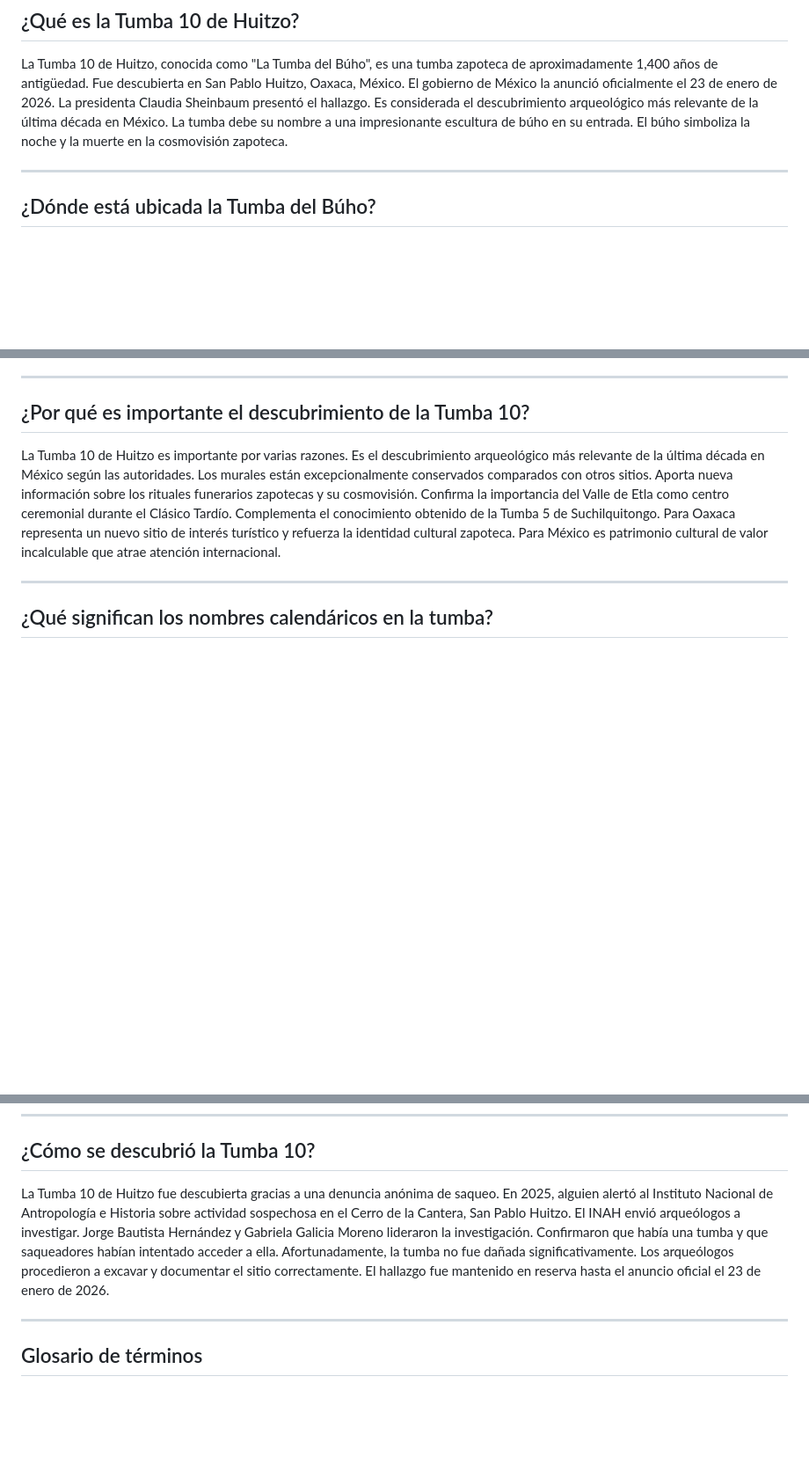
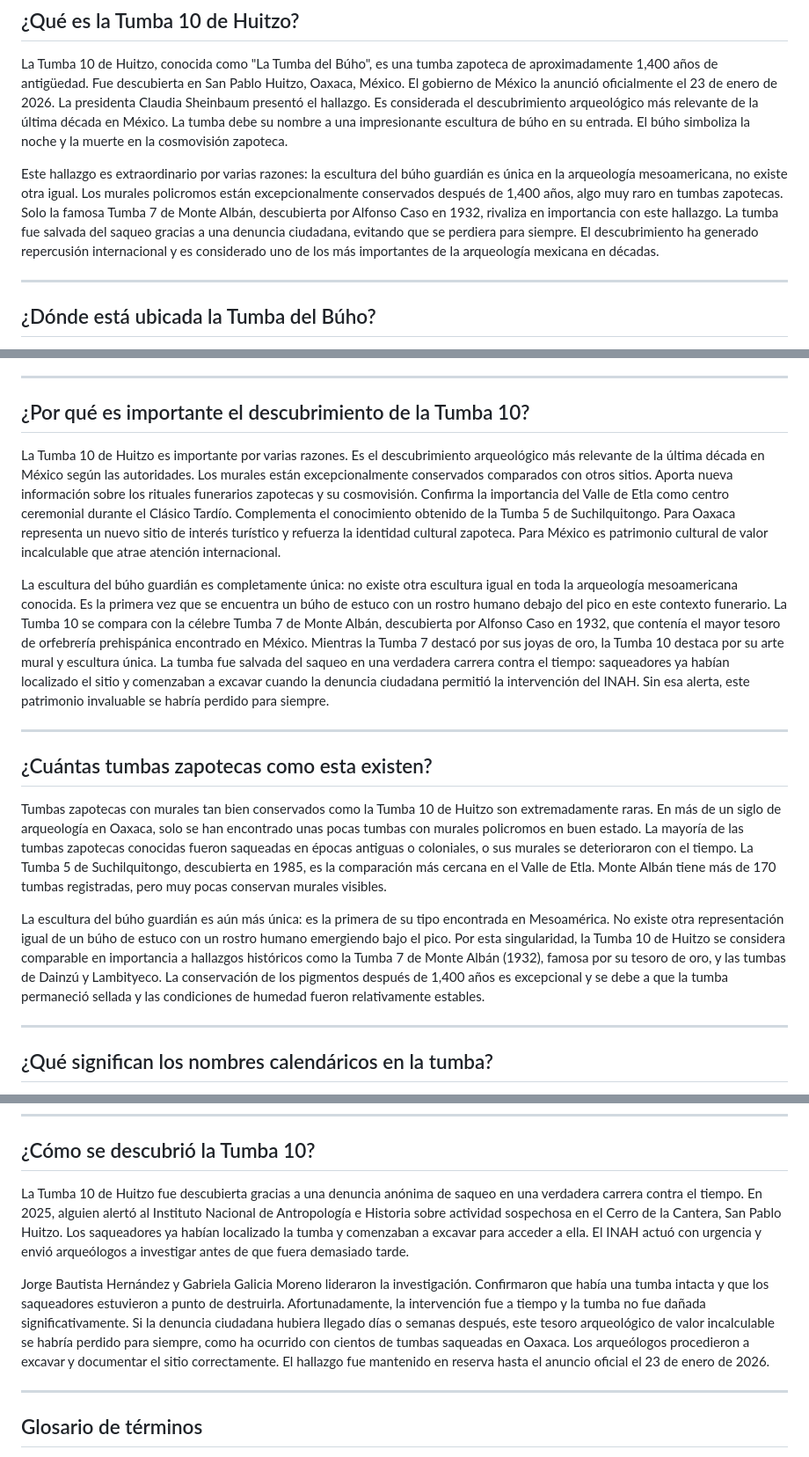
Before and after one commit to blissito/tumba-del-buho, a Markdown page: tumba-buho-conocimiento.md, 3 parts joined by grey strips. Shown at 88% size. GitHub-like rendering; blank space fills up the shorter version.

Commit message:
Mejorar contenido RAG: importancia histórica y contexto comparativo
- Agregar párrafo de importancia en primera sección para priorización
- Expandir sección de importancia con comparación Tumba 7 Monte Albán
- Nueva sección: ¿Cuántas tumbas zapotecas como esta existen?
- Enfatizar narrativa del saqueo evitado en sección de descubrimiento

Co-Authored-By: Claude Opus 4.5 <noreply@anthropic.com>

```diff
--- a/tumba-buho-conocimiento.md
+++ b/tumba-buho-conocimiento.md
@@ -3,6 +3,8 @@
 ## ¿Qué es la Tumba 10 de Huitzo?
 
 La Tumba 10 de Huitzo, conocida como "La Tumba del Búho", es una tumba zapoteca de aproximadamente 1,400 años de antigüedad. Fue descubierta en San Pablo Huitzo, Oaxaca, México. El gobierno de México la anunció oficialmente el 23 de enero de 2026. La presidenta Claudia Sheinbaum presentó el hallazgo. Es considerada el descubrimiento arqueológico más relevante de la última década en México. La tumba debe su nombre a una impresionante escultura de búho en su entrada. El búho simboliza la noche y la muerte en la cosmovisión zapoteca.
+
+Este hallazgo es extraordinario por varias razones: la escultura del búho guardián es única en la arqueología mesoamericana, no existe otra igual. Los murales policromos están excepcionalmente conservados después de 1,400 años, algo muy raro en tumbas zapotecas. Solo la famosa Tumba 7 de Monte Albán, descubierta por Alfonso Caso en 1932, rivaliza en importancia con este hallazgo. La tumba fue salvada del saqueo gracias a una denuncia ciudadana, evitando que se perdiera para siempre. El descubrimiento ha generado repercusión internacional y es considerado uno de los más importantes de la arqueología mexicana en décadas.
 
 ---
 
@@ -130,6 +132,16 @@ La Tumba 5 de Suchilquitongo es otra tumba zapoteca importante ubicada en el Cer
 
 La Tumba 10 de Huitzo es importante por varias razones. Es el descubrimiento arqueológico más relevante de la última década en México según las autoridades. Los murales están excepcionalmente conservados comparados con otros sitios. Aporta nueva información sobre los rituales funerarios zapotecas y su cosmovisión. Confirma la importancia del Valle de Etla como centro ceremonial durante el Clásico Tardío. Complementa el conocimiento obtenido de la Tumba 5 de Suchilquitongo. Para Oaxaca representa un nuevo sitio de interés turístico y refuerza la identidad cultural zapoteca. Para México es patrimonio cultural de valor incalculable que atrae atención internacional.
 
+La escultura del búho guardián es completamente única: no existe otra escultura igual en toda la arqueología mesoamericana conocida. Es la primera vez que se encuentra un búho de estuco con un rostro humano debajo del pico en este contexto funerario. La Tumba 10 se compara con la célebre Tumba 7 de Monte Albán, descubierta por Alfonso Caso en 1932, que contenía el mayor tesoro de orfebrería prehispánica encontrado en México. Mientras la Tumba 7 destacó por sus joyas de oro, la Tumba 10 destaca por su arte mural y escultura única. La tumba fue salvada del saqueo en una verdadera carrera contra el tiempo: saqueadores ya habían localizado el sitio y comenzaban a excavar cuando la denuncia ciudadana permitió la intervención del INAH. Sin esa alerta, este patrimonio invaluable se habría perdido para siempre.
+
+---
+
+## ¿Cuántas tumbas zapotecas como esta existen?
+
+Tumbas zapotecas con murales tan bien conservados como la Tumba 10 de Huitzo son extremadamente raras. En más de un siglo de arqueología en Oaxaca, solo se han encontrado unas pocas tumbas con murales policromos en buen estado. La mayoría de las tumbas zapotecas conocidas fueron saqueadas en épocas antiguas o coloniales, o sus murales se deterioraron con el tiempo. La Tumba 5 de Suchilquitongo, descubierta en 1985, es la comparación más cercana en el Valle de Etla. Monte Albán tiene más de 170 tumbas registradas, pero muy pocas conservan murales visibles.
+
+La escultura del búho guardián es aún más única: es la primera de su tipo encontrada en Mesoamérica. No existe otra representación igual de un búho de estuco con un rostro humano emergiendo bajo el pico. Por esta singularidad, la Tumba 10 de Huitzo se considera comparable en importancia a hallazgos históricos como la Tumba 7 de Monte Albán (1932), famosa por su tesoro de oro, y las tumbas de Dainzú y Lambityeco. La conservación de los pigmentos después de 1,400 años es excepcional y se debe a que la tumba permaneció sellada y las condiciones de humedad fueron relativamente estables.
+
 ---
 
 ## ¿Qué significan los nombres calendáricos en la tumba?
@@ -152,7 +164,9 @@ Las jambas son los elementos arquitectónicos verticales que flanquean la entrad
 
 ## ¿Cómo se descubrió la Tumba 10?
 
-La Tumba 10 de Huitzo fue descubierta gracias a una denuncia anónima de saqueo. En 2025, alguien alertó al Instituto Nacional de Antropología e Historia sobre actividad sospechosa en el Cerro de la Cantera, San Pablo Huitzo. El INAH envió arqueólogos a investigar. Jorge Bautista Hernández y Gabriela Galicia Moreno lideraron la investigación. Confirmaron que había una tumba y que saqueadores habían intentado acceder a ella. Afortunadamente, la tumba no fue dañada significativamente. Los arqueólogos procedieron a excavar y documentar el sitio correctamente. El hallazgo fue mantenido en reserva hasta el anuncio oficial el 23 de enero de 2026.
+La Tumba 10 de Huitzo fue descubierta gracias a una denuncia anónima de saqueo en una verdadera carrera contra el tiempo. En 2025, alguien alertó al Instituto Nacional de Antropología e Historia sobre actividad sospechosa en el Cerro de la Cantera, San Pablo Huitzo. Los saqueadores ya habían localizado la tumba y comenzaban a excavar para acceder a ella. El INAH actuó con urgencia y envió arqueólogos a investigar antes de que fuera demasiado tarde.
+
+Jorge Bautista Hernández y Gabriela Galicia Moreno lideraron la investigación. Confirmaron que había una tumba intacta y que los saqueadores estuvieron a punto de destruirla. Afortunadamente, la intervención fue a tiempo y la tumba no fue dañada significativamente. Si la denuncia ciudadana hubiera llegado días o semanas después, este tesoro arqueológico de valor incalculable se habría perdido para siempre, como ha ocurrido con cientos de tumbas saqueadas en Oaxaca. Los arqueólogos procedieron a excavar y documentar el sitio correctamente. El hallazgo fue mantenido en reserva hasta el anuncio oficial el 23 de enero de 2026.
 
 ---
 
```
